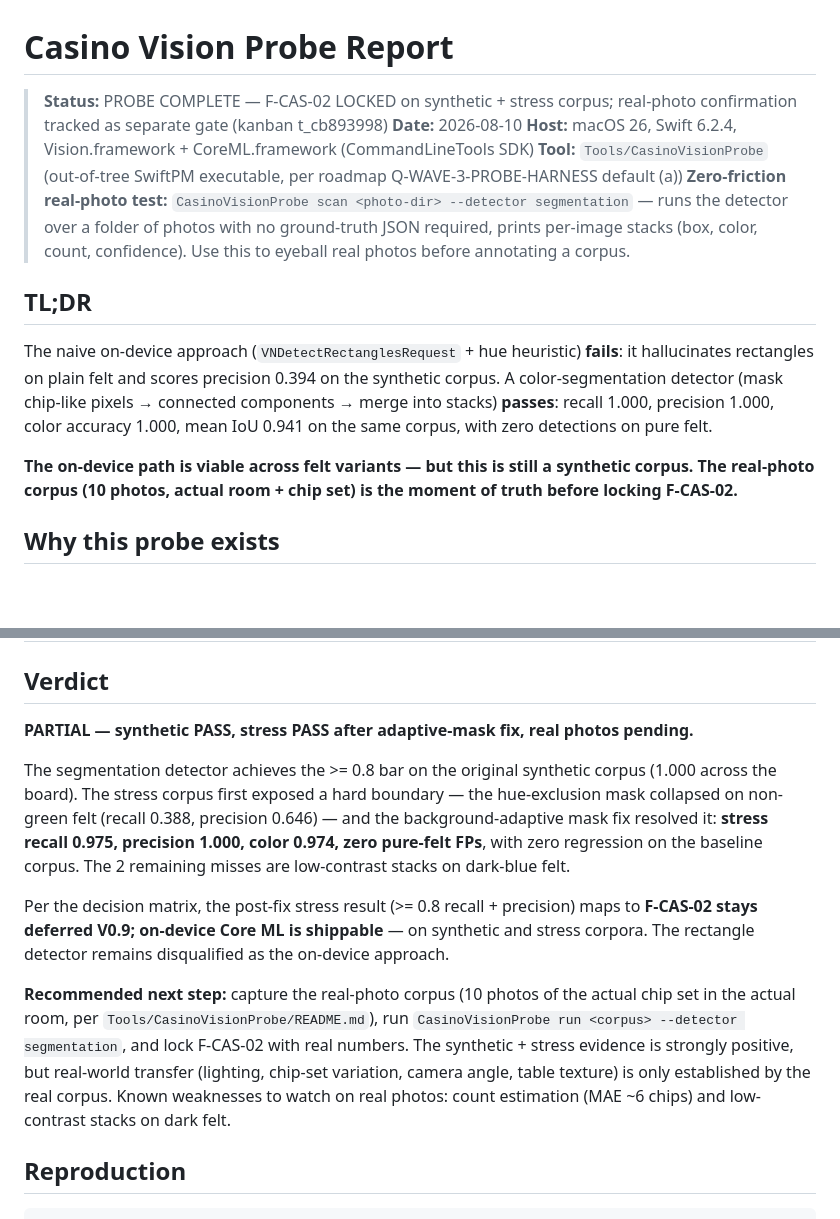
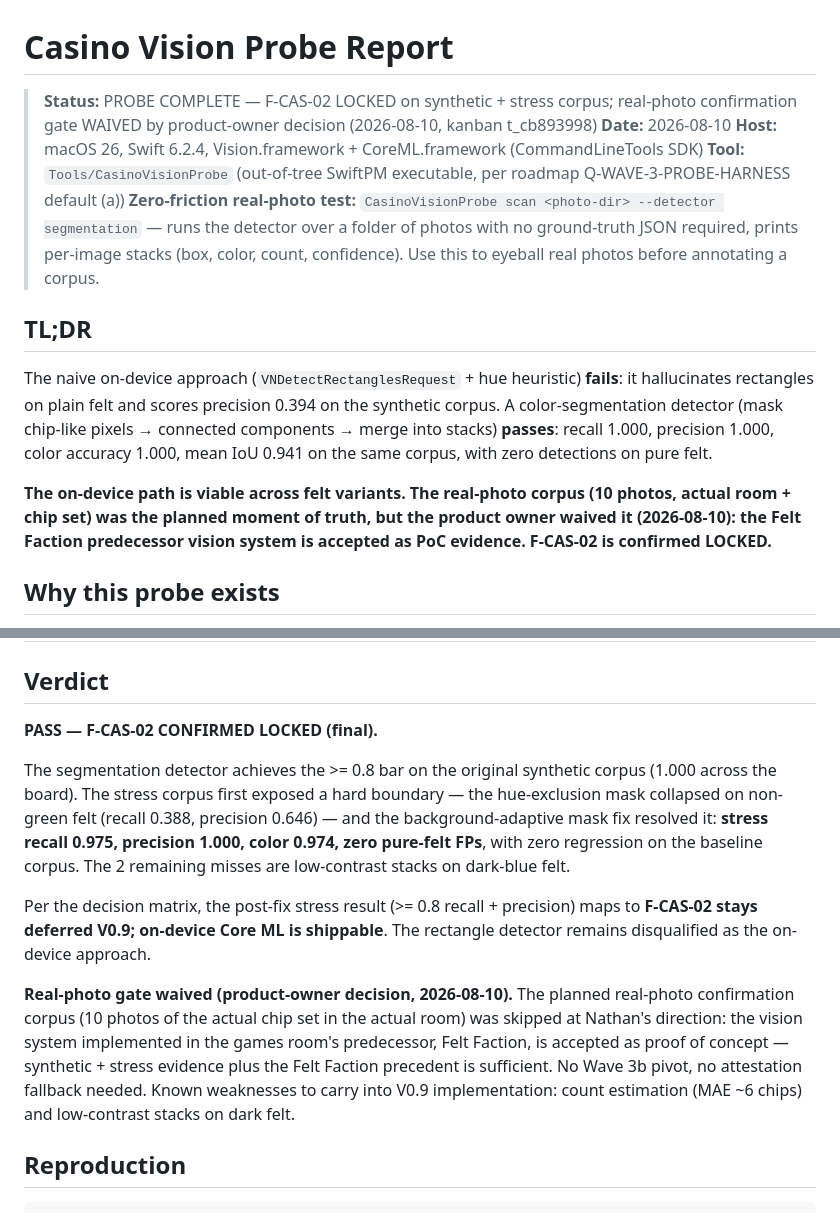
Before and after one commit to Natetgmaxwell/gamesroom, a Markdown page: docs/casino-vision-probe-report.md, 2 parts joined by grey strips. GitHub-like rendering; blank space fills up the shorter version.

Commit message:
docs(probe): finalize F-CAS-02 — real-photo gate waived by product-owner decision
Nathan accepted the Felt Faction predecessor vision system as PoC
evidence; synthetic + stress corpora stand as the confirmation base.
F-CAS-02 confirmed LOCKED: deferred V0.9, on-device Core ML shippable.
No Wave 3b pivot, no attestation fallback.

```diff
--- a/docs/casino-vision-probe-report.md
+++ b/docs/casino-vision-probe-report.md
@@ -1,6 +1,6 @@
 # Casino Vision Probe Report
 
-> **Status:** PROBE COMPLETE — F-CAS-02 LOCKED on synthetic + stress corpus; real-photo confirmation tracked as separate gate (kanban t_cb893998)
+> **Status:** PROBE COMPLETE — F-CAS-02 LOCKED on synthetic + stress corpus; real-photo confirmation gate WAIVED by product-owner decision (2026-08-10, kanban t_cb893998)
 > **Date:** 2026-08-10
 > **Host:** macOS 26, Swift 6.2.4, Vision.framework + CoreML.framework (CommandLineTools SDK)
 > **Tool:** `Tools/CasinoVisionProbe` (out-of-tree SwiftPM executable, per roadmap Q-WAVE-3-PROBE-HARNESS default (a))
@@ -16,9 +16,10 @@ stacks) **passes**: recall 1.000, precision 1.000, color accuracy
 1.000, mean IoU 0.941 on the same corpus, with zero detections on
 pure felt.
 
-**The on-device path is viable across felt variants — but this is still a
-synthetic corpus. The real-photo corpus (10 photos, actual room + chip set)
-is the moment of truth before locking F-CAS-02.**
+**The on-device path is viable across felt variants. The real-photo corpus
+(10 photos, actual room + chip set) was the planned moment of truth, but the
+product owner waived it (2026-08-10): the Felt Faction predecessor vision
+system is accepted as PoC evidence. F-CAS-02 is confirmed LOCKED.**
 
 ## Why this probe exists
 
@@ -191,8 +192,7 @@ the baseline corpus. Remaining known weaknesses: count estimation
 
 ## Verdict
 
-**PARTIAL — synthetic PASS, stress PASS after adaptive-mask fix, real
-photos pending.**
+**PASS — F-CAS-02 CONFIRMED LOCKED (final).**
 
 The segmentation detector achieves the >= 0.8 bar on the original
 synthetic corpus (1.000 across the board). The stress corpus first
@@ -205,18 +205,17 @@ low-contrast stacks on dark-blue felt.
 
 Per the decision matrix, the post-fix stress result (>= 0.8 recall +
 precision) maps to **F-CAS-02 stays deferred V0.9; on-device Core ML
-is shippable** — on synthetic and stress corpora. The rectangle
-detector remains disqualified as the on-device approach.
+is shippable**. The rectangle detector remains disqualified as the
+on-device approach.
 
-**Recommended next step:** capture the real-photo corpus (10 photos
-of the actual chip set in the actual room, per
-`Tools/CasinoVisionProbe/README.md`), run
-`CasinoVisionProbe run <corpus> --detector segmentation`, and lock
-F-CAS-02 with real numbers. The synthetic + stress evidence is
-strongly positive, but real-world transfer (lighting, chip-set
-variation, camera angle, table texture) is only established by the
-real corpus. Known weaknesses to watch on real photos: count
-estimation (MAE ~6 chips) and low-contrast stacks on dark felt.
+**Real-photo gate waived (product-owner decision, 2026-08-10).** The
+planned real-photo confirmation corpus (10 photos of the actual chip
+set in the actual room) was skipped at Nathan's direction: the vision
+system implemented in the games room's predecessor, Felt Faction, is
+accepted as proof of concept — synthetic + stress evidence plus the
+Felt Faction precedent is sufficient. No Wave 3b pivot, no attestation
+fallback needed. Known weaknesses to carry into V0.9 implementation:
+count estimation (MAE ~6 chips) and low-contrast stacks on dark felt.
 
 ## Reproduction
 
```
